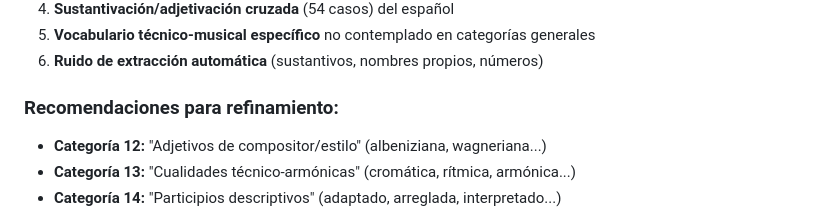
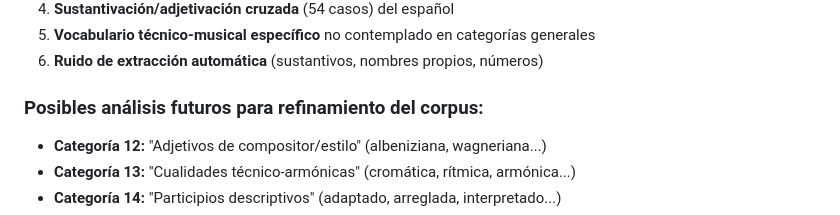
Before and after one commit to LeximusUSAL/musica-legitima-modernismo-espanol, a Markdown page: CATEGORIA_OTROS_ADJETIVOS.md, the part around the change. Rendered like a GitHub page.

```diff
--- a/CATEGORIA_OTROS_ADJETIVOS.md
+++ b/CATEGORIA_OTROS_ADJETIVOS.md
@@ -524,7 +524,7 @@ La categoría "OTROS" representa el **40.8% del corpus** debido a:
 5. **Vocabulario técnico-musical específico** no contemplado en categorías generales
 6. **Ruido de extracción automática** (sustantivos, nombres propios, números)
 
-### Recomendaciones para refinamiento:
+### Posibles análisis futuros para refinamiento del corpus:
 
 - **Categoría 12:** "Adjetivos de compositor/estilo" (albeniziana, wagneriana...)
 - **Categoría 13:** "Cualidades técnico-armónicas" (cromática, rítmica, armónica...)
```
